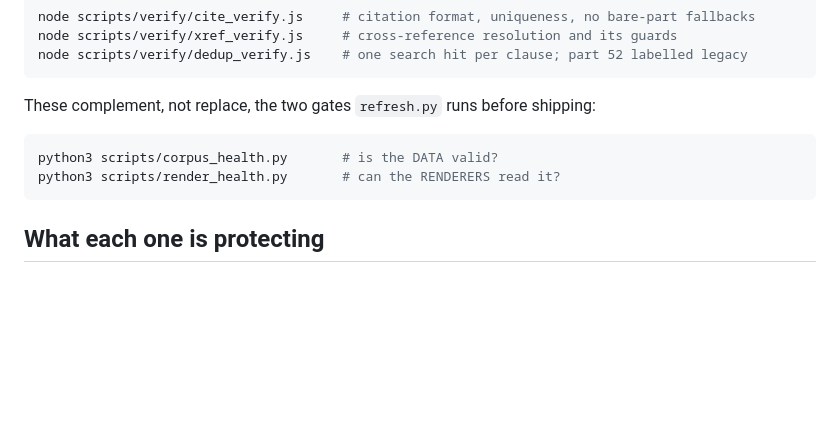
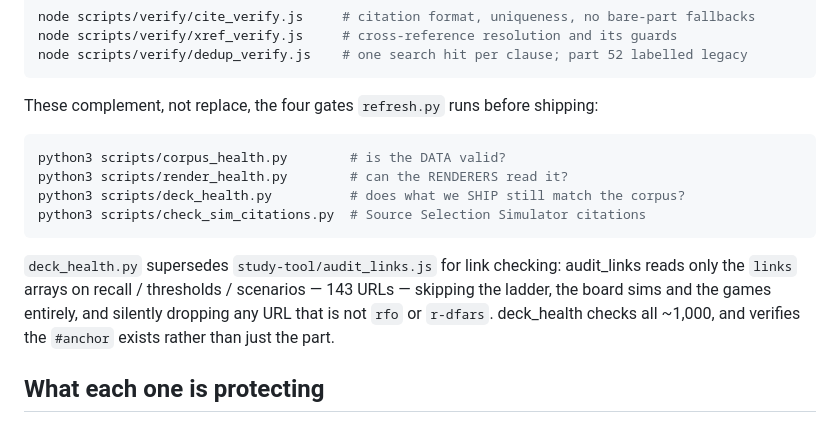
Before and after one commit to AcqVault/acqvault, a Markdown page: scripts/verify/README.md, the part around the change. Rendered like a GitHub page; blank space fills up the shorter version.

````diff
--- a/scripts/verify/README.md
+++ b/scripts/verify/README.md
@@ -12,12 +12,20 @@ node scripts/verify/xref_verify.js     # cross-reference resolution and its guar
 node scripts/verify/dedup_verify.js    # one search hit per clause; part 52 labelled legacy
 ```
 
-These complement, not replace, the two gates `refresh.py` runs before shipping:
+These complement, not replace, the four gates `refresh.py` runs before shipping:
 
 ```bash
-python3 scripts/corpus_health.py       # is the DATA valid?
-python3 scripts/render_health.py       # can the RENDERERS read it?
+python3 scripts/corpus_health.py        # is the DATA valid?
+python3 scripts/render_health.py        # can the RENDERERS read it?
+python3 scripts/deck_health.py          # does what we SHIP still match the corpus?
+python3 scripts/check_sim_citations.py  # Source Selection Simulator citations
 ```
+
+`deck_health.py` supersedes `study-tool/audit_links.js` for link checking:
+audit_links reads only the `links` arrays on recall / thresholds / scenarios —
+143 URLs — skipping the ladder, the board sims and the games entirely, and
+silently dropping any URL that is not `rfo` or `r-dfars`. deck_health checks all
+~1,000, and verifies the `#anchor` exists rather than just the part.
 
 ## What each one is protecting
 
````
Also changed, not shown: docs/CORPUS_INVARIANTS.md (+71 -1 lines).
